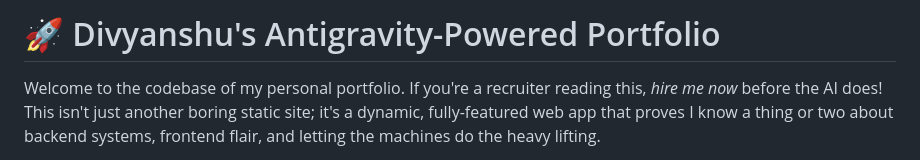
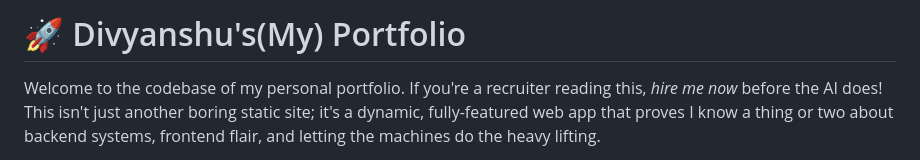
Before and after one commit to BEAST-PRINCE/divy_portfolio, a Markdown page: README.md, the part around the change. Drawn GitHub-style.

Commit message:
Update portfolio title in README

```diff
--- a/README.md
+++ b/README.md
@@ -1,4 +1,4 @@
-# 🚀 Divyanshu's Antigravity-Powered Portfolio
+# 🚀 Divyanshu's(My) Portfolio
 
 Welcome to the codebase of my personal portfolio. If you're a recruiter reading this, *hire me now* before the AI does! This isn't just another boring static site; it's a dynamic, fully-featured web app that proves I know a thing or two about backend systems, frontend flair, and letting the machines do the heavy lifting.
 
```
